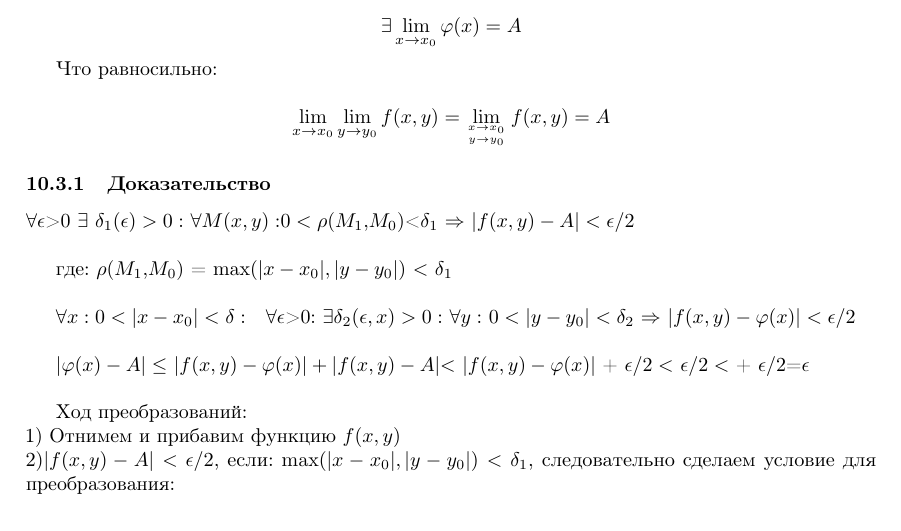
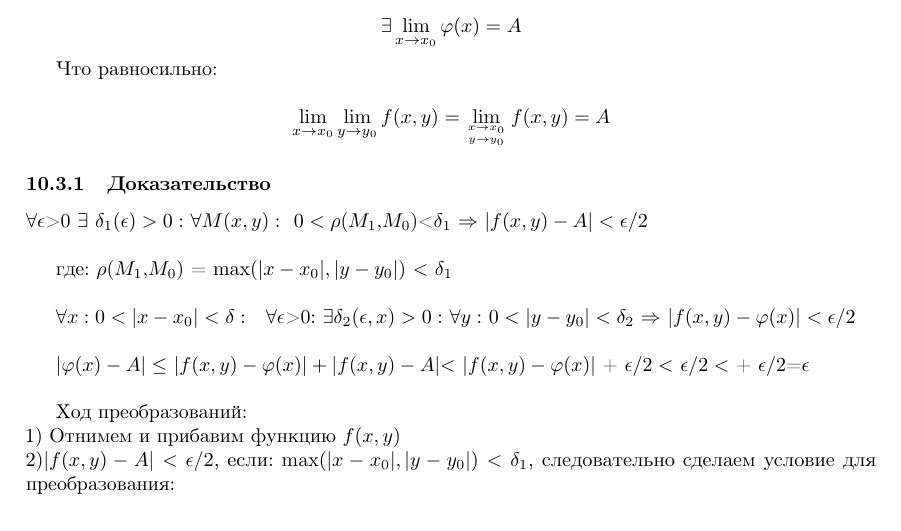
Before and after one commit to ninele7/matan2, a LaTeX document (main.tex, which reads 10.tex): part of page 12 of 40, cut so that both start at the same text. Compiled offline with pdfLaTeX.

Commit message:
fix_probel

```diff
--- a/10.tex
+++ b/10.tex
@@ -94,7 +94,7 @@
 
 \(\forall \epsilon\)\textgreater{}0 \(\exists\)
 \(\delta_{1}(\epsilon) > 0:\)
-\(\forall M(x,y):\)\(0<\rho\)(\(M_{1}\),\(M_{0}\))\textless{}\(\delta_{1}\)
+\(\forall M(x,y):\) \ \(0<\rho\)(\(M_{1}\),\(M_{0}\))\textless{}\(\delta_{1}\)
 \(\Rightarrow\) \(\left|f(x,y)-A\right|<\epsilon/ 2\) \\
 
 где: \(\rho\)(\(M_{1}\),\(M_{0}\)) = \(\max(|x-x_{0}|,| y-y_{0}|)\)
```
